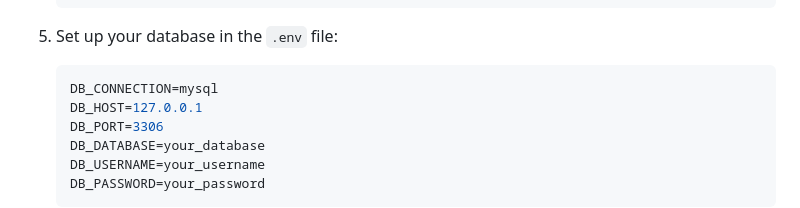
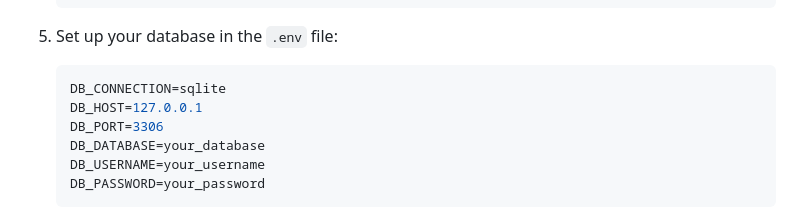
Before and after one commit to mostafaamahmoudd/opportu-nest, a Markdown page: README.md, the part around the change. Drawn GitHub-style.

````diff
--- a/README.md
+++ b/README.md
@@ -36,7 +36,7 @@ OpportuNest is a Laravel-based platform designed for job seekers and employers t
 
 5. Set up your database in the `.env` file:
     ```env
-    DB_CONNECTION=mysql
+    DB_CONNECTION=sqlite
     DB_HOST=127.0.0.1
     DB_PORT=3306
     DB_DATABASE=your_database
````
